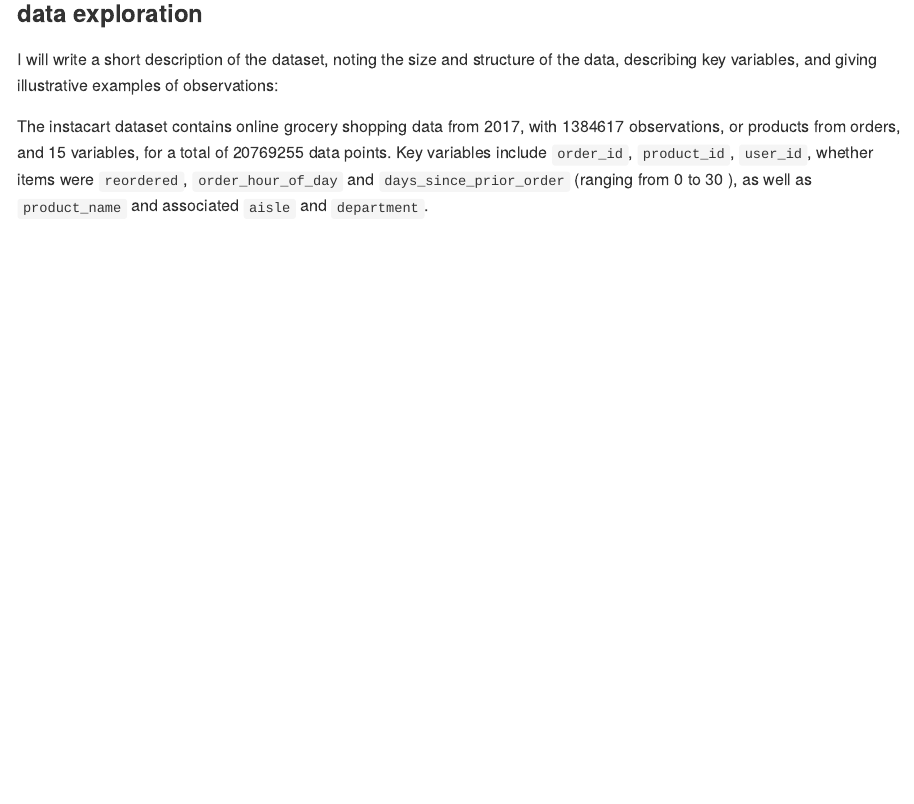
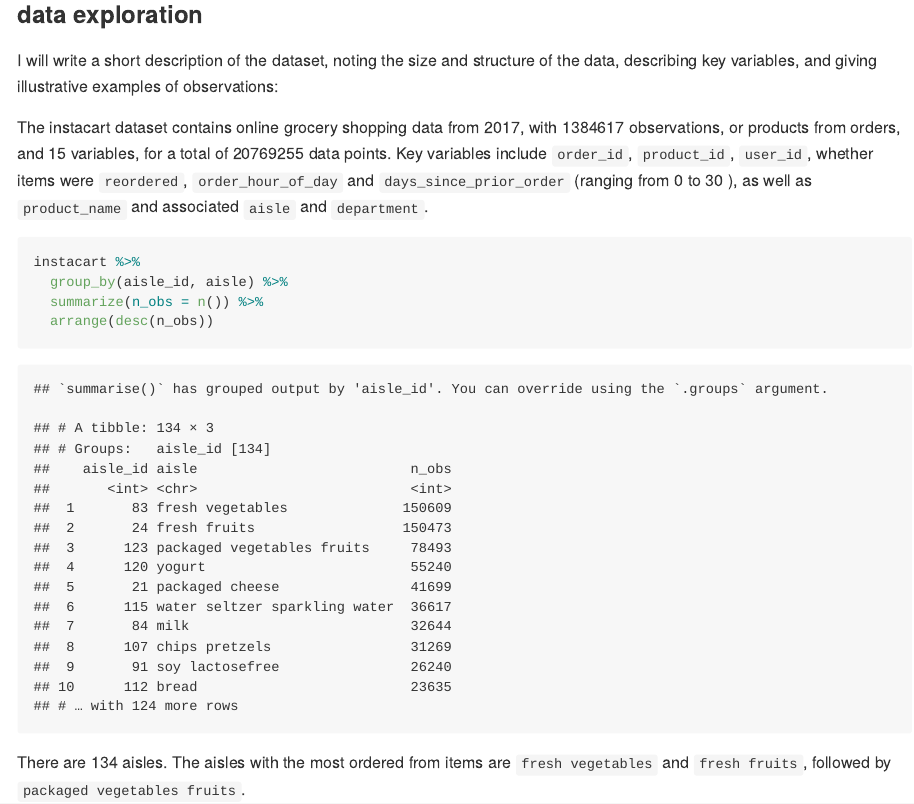
Before and after one commit to shainamackin/p8105_hw3_smm2350, an R Markdown document (p8105_hw3_smm2350.Rmd): the page in a window 1100 px wide, from 360 px down. The pictures show the output file p8105_hw3_smm2350.md that the author committed with the source, drawn offline in the style of GitHub.

Commit message:
number of aisles

````diff
--- a/p8105_hw3_smm2350.Rmd
+++ b/p8105_hw3_smm2350.Rmd
@@ -37,5 +37,14 @@
 The instacart dataset contains online grocery shopping data from 2017, with `r nrow(instacart)` observations, or products from orders, and `r ncol(instacart)` variables, for a total of `r (nrow(instacart)*ncol(instacart))` data points. Key variables include `order_id`, `product_id`, `user_id`, whether items were `reordered`, `order_hour_of_day` and `days_since_prior_order` (ranging from `r min(pull(instacart, days_since_prior_order))` to `r max(pull(instacart, days_since_prior_order))` ), as well as `product_name` and associated `aisle` and `department`.
 
 ```{r}
+instacart %>%
+  group_by(aisle_id, aisle) %>%
+  summarize(n_obs = n()) %>%
+  arrange(desc(n_obs))
+```
+
+There are 134 aisles. The aisles with the most ordered from items are `fresh vegetables` and `fresh fruits`, followed by `packaged vegetables fruits`.
+
+```{r}
 
 ```
````
Also changed, not shown: p8105_hw3_smm2350.md.
